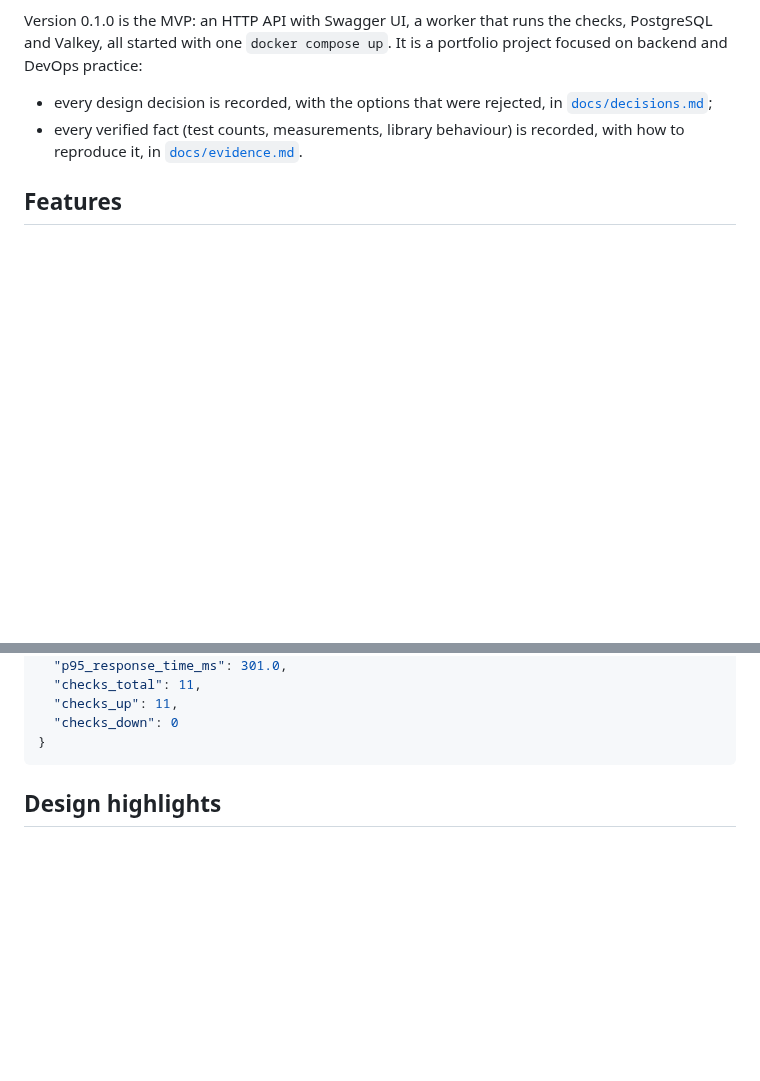
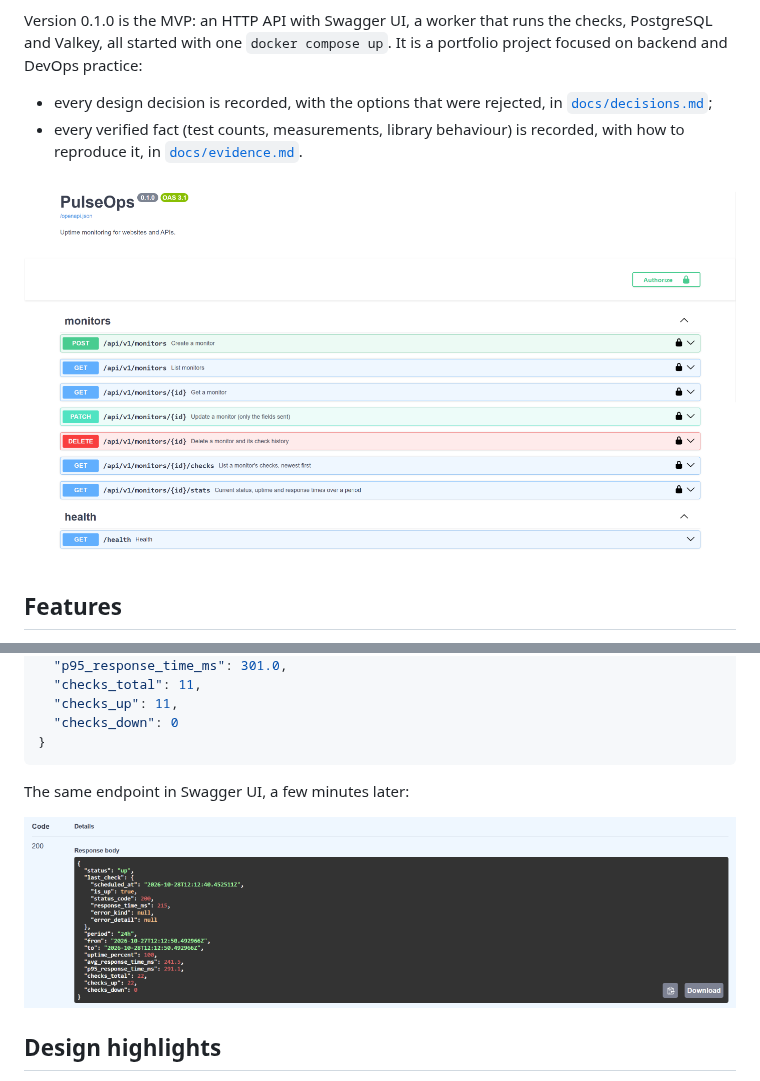
Before and after one commit to 3fxsty/pulseops, a Markdown page: README.md, 2 parts joined by grey strips. Rendered like a GitHub page; pictures changed too: docs/images/stats.png (added), docs/images/swagger.png (added); blank space fills up the shorter version.

Commit message:
docs: add Swagger screenshots to the README

````diff
--- a/README.md
+++ b/README.md
@@ -8,6 +8,8 @@ Version 0.1.0 is the MVP: an HTTP API with Swagger UI, a worker that runs the ch
 
 - every design decision is recorded, with the options that were rejected, in [`docs/decisions.md`](docs/decisions.md);
 - every verified fact (test counts, measurements, library behaviour) is recorded, with how to reproduce it, in [`docs/evidence.md`](docs/evidence.md).
+
+![Swagger UI with the PulseOps endpoints](docs/images/swagger.png)
 
 ## Features
 
@@ -111,6 +113,10 @@ A real response, from a monitor checking Google every 30 s for about six minutes
   "checks_down": 0
 }
 ```
+
+The same endpoint in Swagger UI, a few minutes later:
+
+![A /stats response in Swagger UI](docs/images/stats.png)
 
 ## Design highlights
 
````
